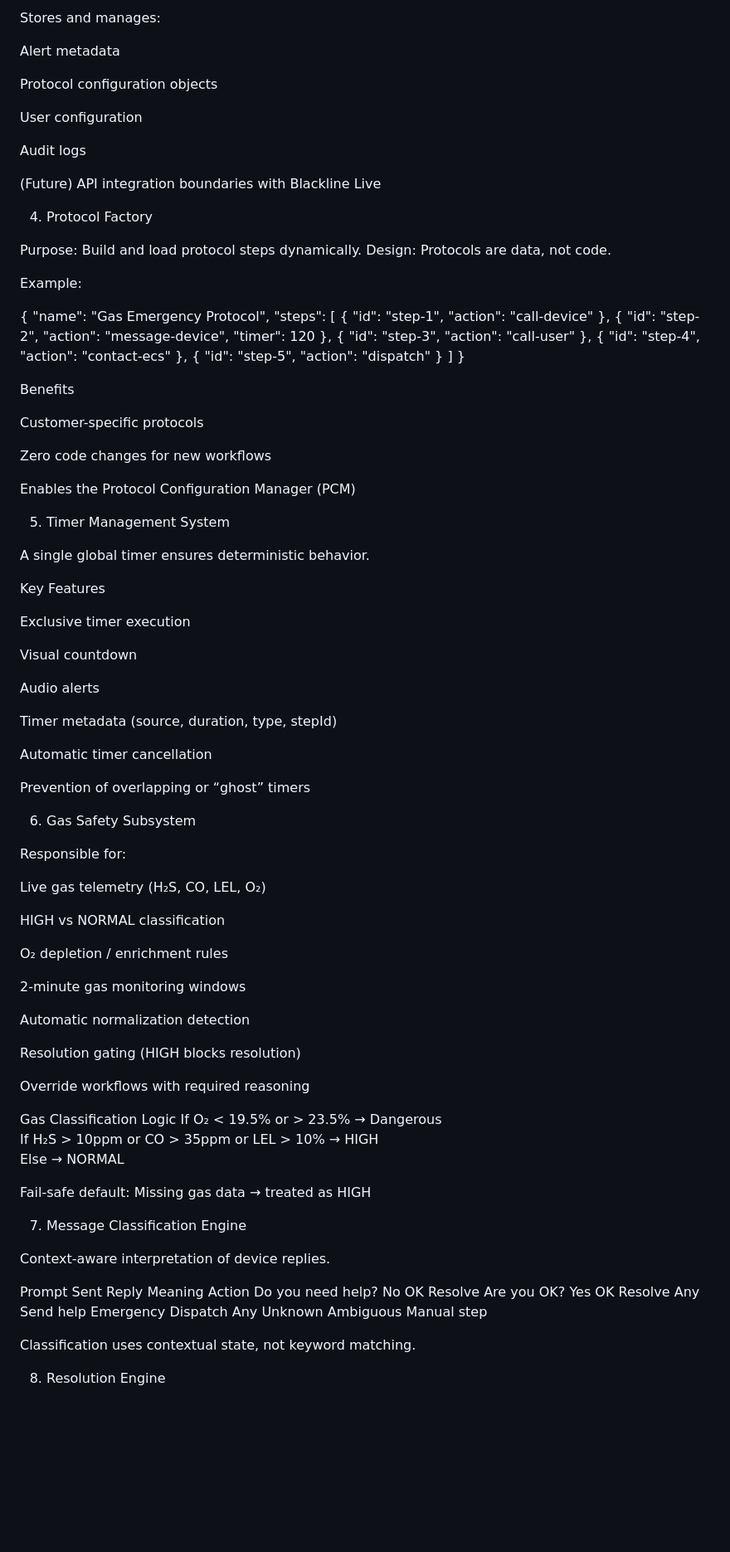
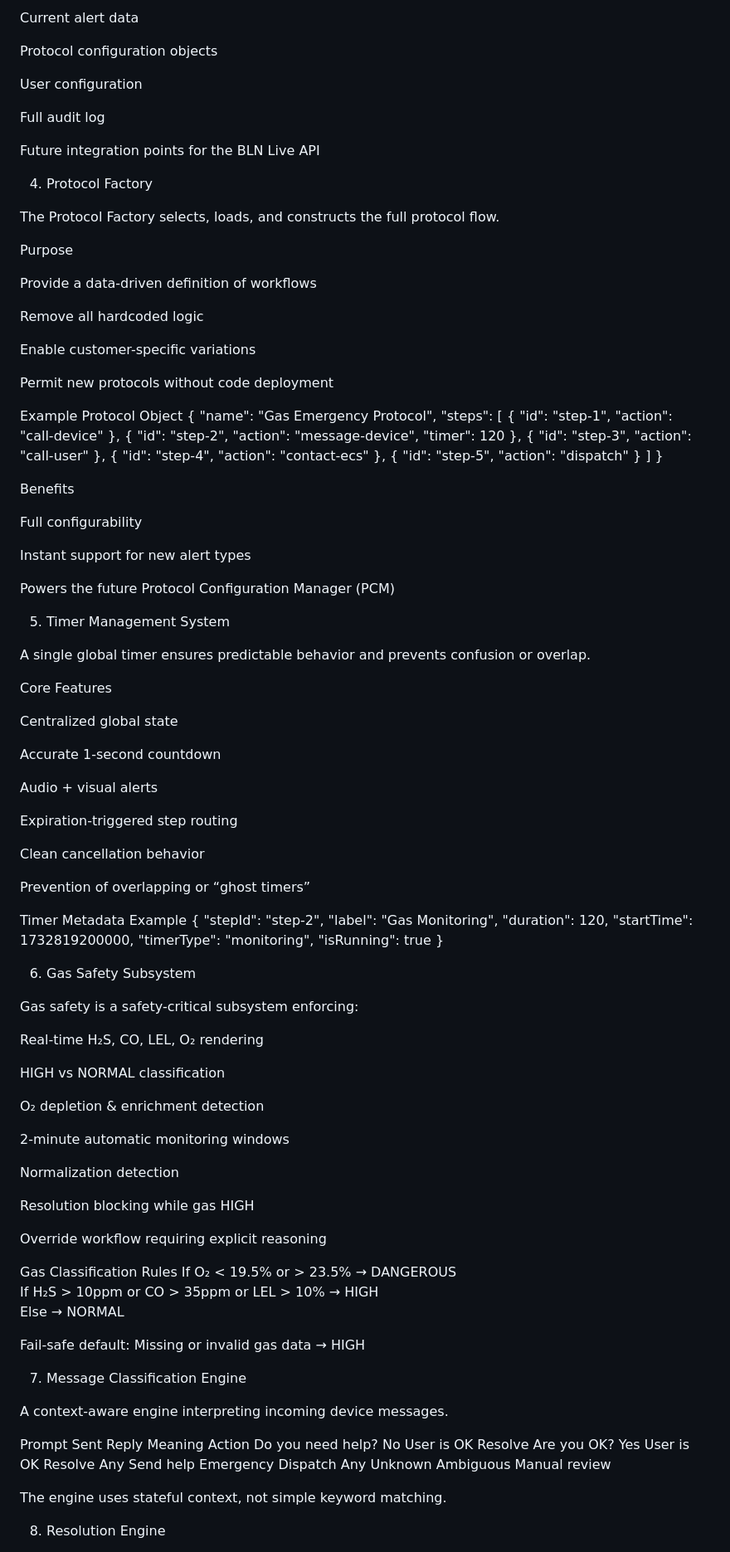
Before and after one commit to Ivanhoe1970/BLN_Cypress_Showcase, a Markdown page: docs/ARCHITECTURE.md, the part around one of its changes. Shown at 83% size. GitHub-like rendering; blank space fills up the shorter version.

Commit message:
docs: finalize executive-grade ARCHITECTURE.md with clean GitHub rendering

```diff
--- a/docs/ARCHITECTURE.md
+++ b/docs/ARCHITECTURE.md
@@ -119,23 +131,29 @@ Data Layer
 
-Stores and manages:
-
-Alert metadata
+Current alert data
 
 Protocol configuration objects
 
 User configuration
 
-Audit logs
+Full audit log
 
-(Future) API integration boundaries with Blackline Live
+Future integration points for the BLN Live API
 
 4. Protocol Factory
 
-Purpose: Build and load protocol steps dynamically.
-Design: Protocols are data, not code.
+The Protocol Factory selects, loads, and constructs the full protocol flow.
 
-Example:
+Purpose
 
+Provide a data-driven definition of workflows
+
+Remove all hardcoded logic
+
+Enable customer-specific variations
+
+Permit new protocols without code deployment
+
+Example Protocol Object
 {
   "name": "Gas Emergency Protocol",
   "steps": [
@@ -149,68 +167,78 @@ Example:
 
 Benefits
 
-Customer-specific protocols
+Full configurability
 
-Zero code changes for new workflows
+Instant support for new alert types
 
-Enables the Protocol Configuration Manager (PCM)
+Powers the future Protocol Configuration Manager (PCM)
 
 5. Timer Management System
 
-A single global timer ensures deterministic behavior.
+A single global timer ensures predictable behavior and prevents confusion or overlap.
 
-Key Features
+Core Features
 
-Exclusive timer execution
+Centralized global state
 
-Visual countdown
+Accurate 1-second countdown
 
-Audio alerts
+Audio + visual alerts
 
-Timer metadata (source, duration, type, stepId)
+Expiration-triggered step routing
 
-Automatic timer cancellation
+Clean cancellation behavior
 
-Prevention of overlapping or “ghost” timers
+Prevention of overlapping or “ghost timers”
+
+Timer Metadata Example
+{
+  "stepId": "step-2",
+  "label": "Gas Monitoring",
+  "duration": 120,
+  "startTime": 1732819200000,
+  "timerType": "monitoring",
+  "isRunning": true
+}
 
 6. Gas Safety Subsystem
 
-Responsible for:
+Gas safety is a safety-critical subsystem enforcing:
 
-Live gas telemetry (H₂S, CO, LEL, O₂)
+Real-time H₂S, CO, LEL, O₂ rendering
 
 HIGH vs NORMAL classification
 
-O₂ depletion / enrichment rules
+O₂ depletion & enrichment detection
 
-2-minute gas monitoring windows
+2-minute automatic monitoring windows
 
-Automatic normalization detection
+Normalization detection
 
-Resolution gating (HIGH blocks resolution)
+Resolution blocking while gas HIGH
 
-Override workflows with required reasoning
+Override workflow requiring explicit reasoning
 
-Gas Classification Logic
-If O₂ < 19.5% or > 23.5% → Dangerous
+Gas Classification Rules
+If O₂ < 19.5% or > 23.5% → DANGEROUS
 If H₂S > 10ppm or CO > 35ppm or LEL > 10% → HIGH
 Else → NORMAL
 
 
 Fail-safe default:
-Missing gas data → treated as HIGH
+Missing or invalid gas data → HIGH
 
 7. Message Classification Engine
 
-Context-aware interpretation of device replies.
+A context-aware engine interpreting incoming device messages.
 
 Prompt Sent	Reply	Meaning	Action
-Do you need help?	No	OK	Resolve
-Are you OK?	Yes	OK	Resolve
+Do you need help?	No	User is OK	Resolve
+Are you OK?	Yes	User is OK	Resolve
 Any	Send help	Emergency	Dispatch
-Any	Unknown	Ambiguous	Manual step
+Any	Unknown	Ambiguous	Manual review
 
-Classification uses contextual state, not keyword matching.
+The engine uses stateful context, not simple keyword matching.
 
 8. Resolution Engine
 
```
Also changed, not shown: other parts of docs/ARCHITECTURE.md (+119 -101 lines).
